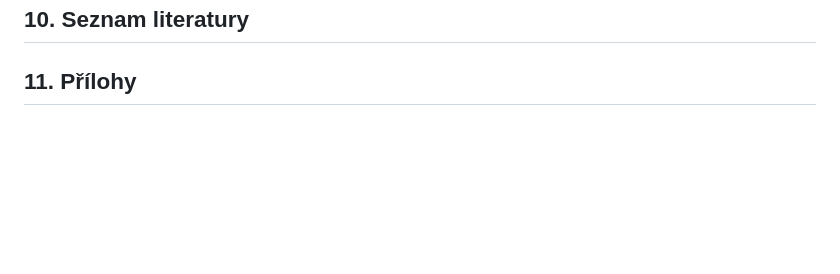
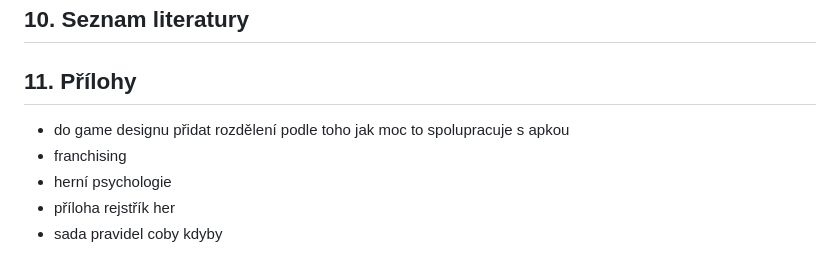
Before and after one commit to Trails-Through-Shadows/TTS-Thesis, a Markdown page: kov0354/structure.md, the part around the change. Drawn GitHub-style; blank space fills up the shorter version.

Commit message:
Some changes to structure

```diff
--- a/kov0354/structure.md
+++ b/kov0354/structure.md
@@ -116,3 +116,11 @@
 
 
 ## 11. Přílohy
+
+
+
+- do game designu přidat rozdělení podle toho jak moc to spolupracuje s apkou
+- franchising
+- herní psychologie
+- příloha rejstřík her
+- sada pravidel coby kdyby
```
